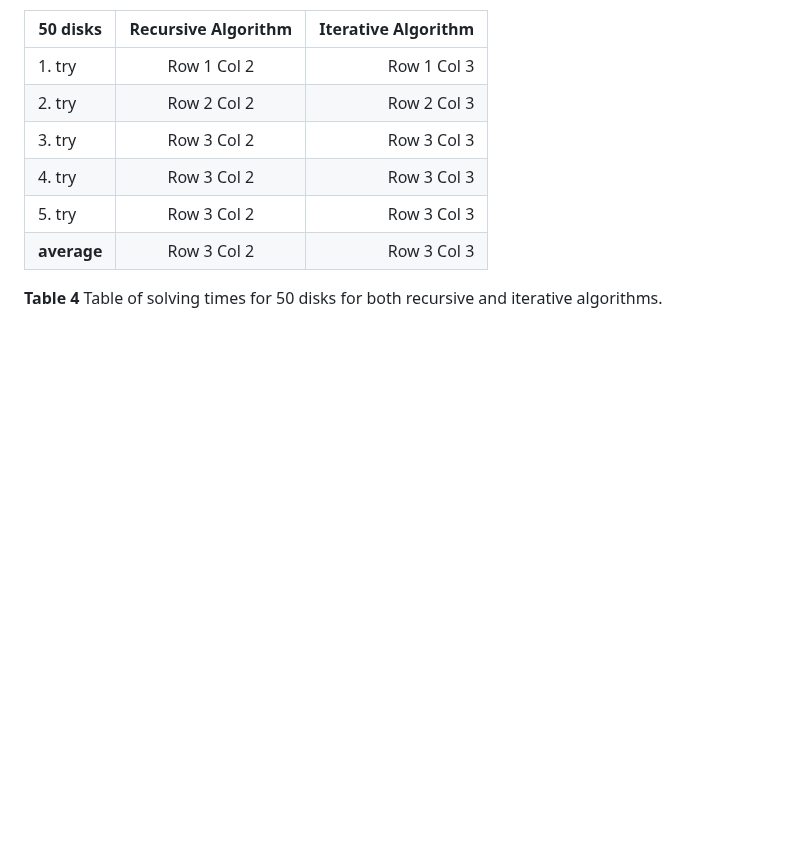
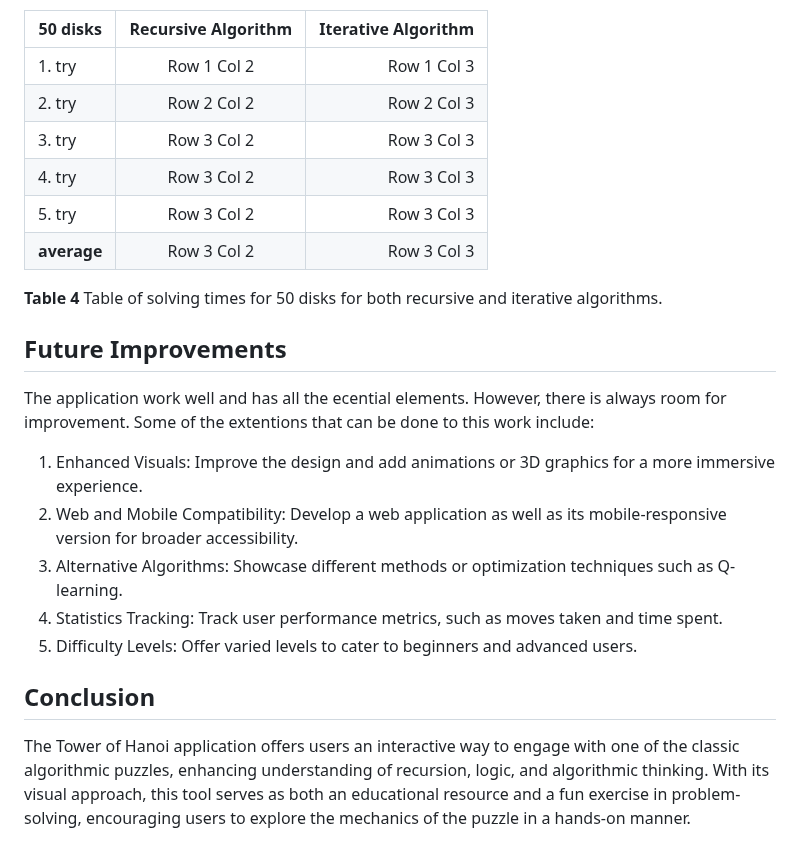
Before and after one commit to hristinanikpi/tower_of_hanoi, a Markdown page: README.md, the part around the change. GitHub-like rendering; blank space fills up the shorter version.

Commit message:
add conclusion and improvements

```diff
--- a/README.md
+++ b/README.md
@@ -162,3 +162,17 @@ In order to determine how well the application performs, we calculated the solvi
 | **average**| Row 3 Col 2| Row 3 Col 3|
 
 **Table 4** Table of solving times for 50 disks for both recursive and iterative algorithms.
+
+## Future Improvements
+
+The application work well and has all the ecential elements. However, there is always room for improvement. Some of the extentions that can be done to this work include:
+
+1. Enhanced Visuals: Improve the design and add animations or 3D graphics for a more immersive experience.
+1. Web and Mobile Compatibility: Develop a web application as well as its mobile-responsive version for broader accessibility.
+1. Alternative Algorithms: Showcase different methods or optimization techniques such as Q-learning.
+1. Statistics Tracking: Track user performance metrics, such as moves taken and time spent.
+1. Difficulty Levels: Offer varied levels to cater to beginners and advanced users.
+
+## Conclusion
+
+The Tower of Hanoi application offers users an interactive way to engage with one of the classic algorithmic puzzles, enhancing understanding of recursion, logic, and algorithmic thinking. With its visual approach, this tool serves as both an educational resource and a fun exercise in problem-solving, encouraging users to explore the mechanics of the puzzle in a hands-on manner.
```
